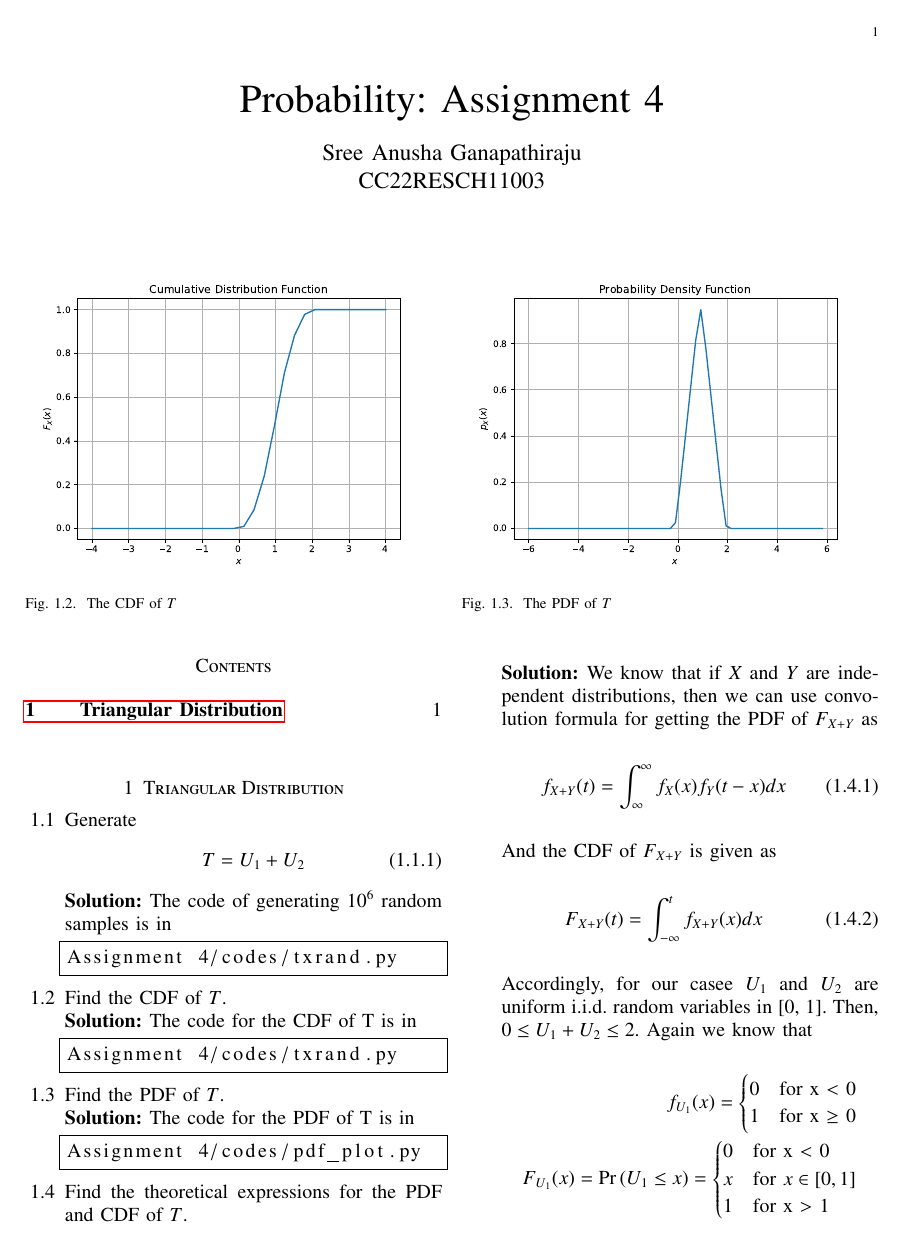
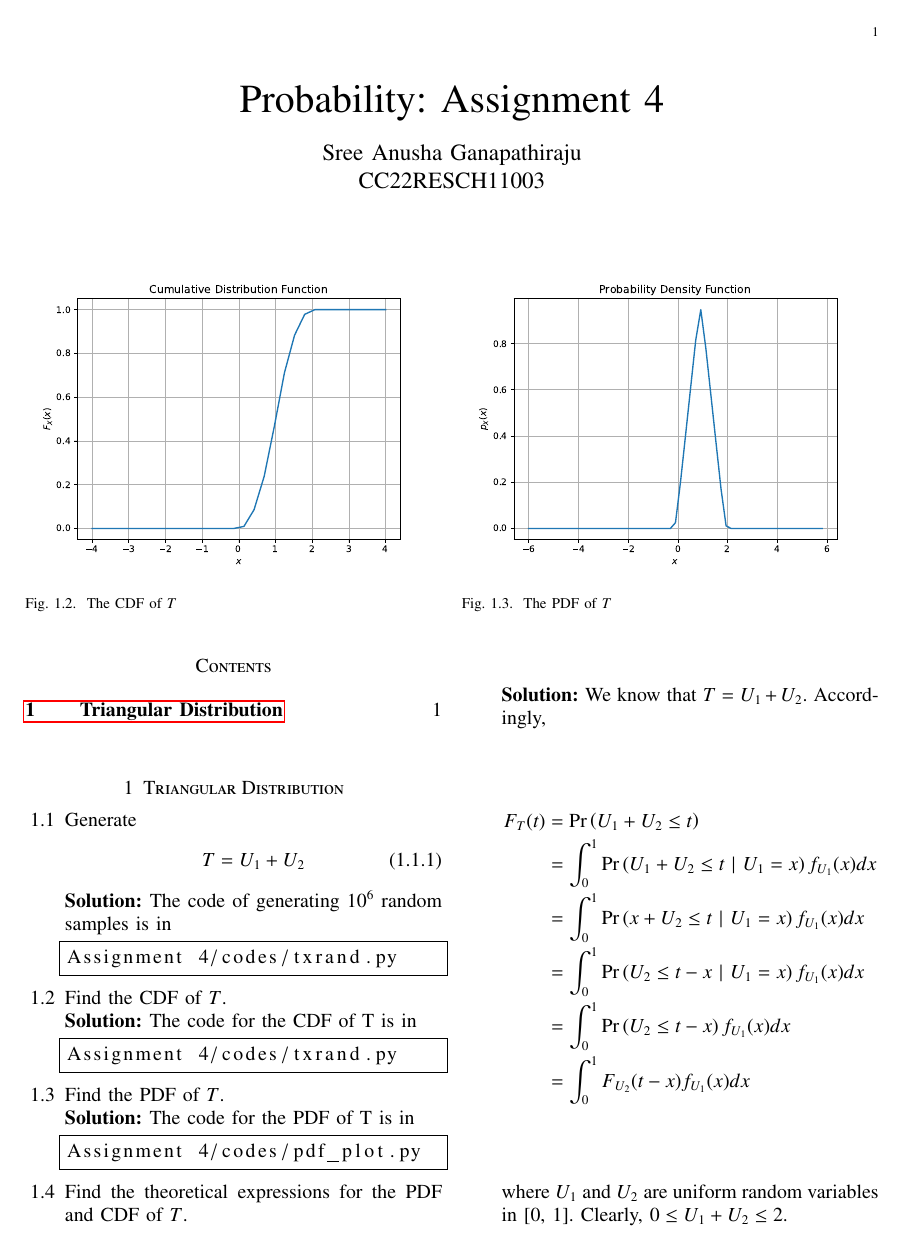
Before and after one commit to sreeanusha17/EE5600_Anusha, a LaTeX problem sheet (Assignment 4/main.tex): page 1 of 2. Compiled offline with pdfLaTeX.

Commit message:
Add files via upload

```diff
--- a/Assignment 4/main.tex
+++ b/Assignment 4/main.tex
@@ -204,16 +204,16 @@ Assignment 4/codes/pdf_plot.py
 \label{fig:t_pdf}
 \end{figure}
 \item Find the theoretical expressions for the PDF and CDF of $T$.\\
-\solution
-We know that if $X$ and $Y$ are independent distributions, then we  can use convolution formula for getting the PDF of $F_{X+Y}$ as
-\begin{equation}
-f_{X+Y}(t)=\int_{\infty}^{\infty} f_X(x)f_Y(t-x)dx
-\end{equation}
-And the CDF of $F_{X+Y}$ is given as
-\begin{equation}
-F_{X+Y}(t)=\int_{-\infty}^t f_{X+Y}(x)dx
-\end{equation}
-Accordingly, for our casee $U_1$ and $U_2$ are uniform i.i.d. random variables in [0, 1]. Then, $0 \leq U_1 + U_2 \leq 2$.
+\solution We know that $T=U_1+U_2$. Accordingly,
+\begin{align*}
+F_T(t)&= \pr{U_1 + U_2 \leq t} \\
+&= \int_{0}^{1} \pr{U_1+U_2\leq t~|~U_1=x}f_{U_1}(x)dx\\
+&=\int_{0}^{1} \pr{x+U_2\leq t~|~U_1=x}f_{U_1}(x)dx\\
+&=\int_{0}^{1} \pr{U_2\leq t-x~|~U_1=x}f_{U_1}(x)dx\\
+&=\int_{0}^{1} \pr{U_2\leq t-x}f_{U_1}(x)dx\\
+&= \int_{0}^{1}F_{U_2}(t - x)f_{U_1}(x)dx
+\end{align*}
+where $U_1$ and $U_2$ are uniform random variables in [0, 1]. Clearly, $0 \leq U_1 + U_2 \leq 2$.\\
 Again we know that
 \begin{align*}
 f_{U_1}(x)=
```
Also changed, not shown: Assignment 4/main.tex (41 more changed lines), 2 other files.
